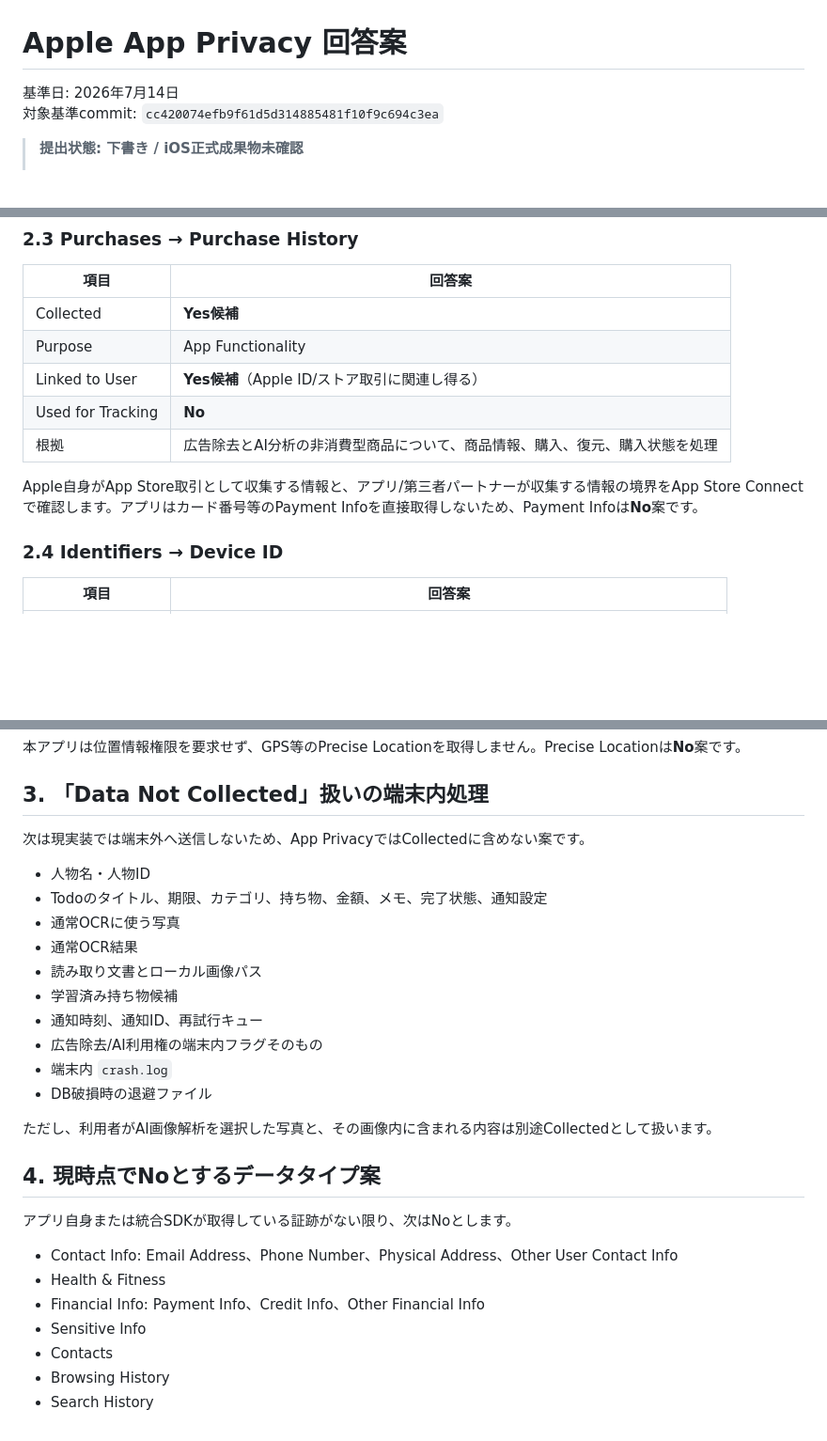
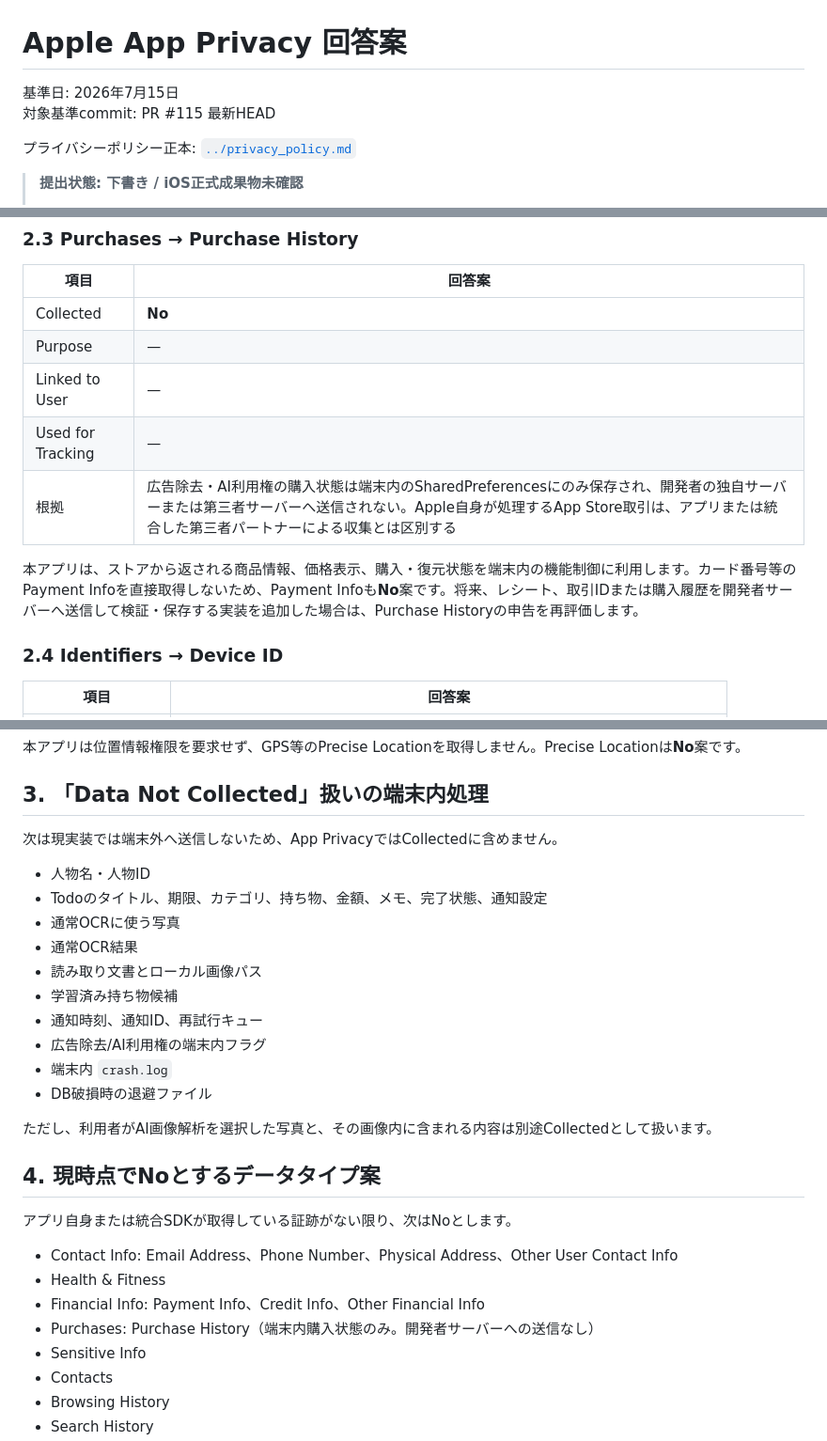
Before and after one commit to neoenox/ashita-motsumono, a Markdown page: docs/store/apple-app-privacy.md, 3 parts joined by grey strips. Shown at 94% size. GitHub-like rendering; blank space fills up the shorter version.

Commit message:
docs: correct Apple purchase history disclosure

```diff
--- a/docs/store/apple-app-privacy.md
+++ b/docs/store/apple-app-privacy.md
@@ -1,7 +1,9 @@
 # Apple App Privacy 回答案
 
-基準日: 2026年7月14日
-対象基準commit: `cc420074efb9f61d5d314885481f10f9c694c3ea`
+基準日: 2026年7月15日
+対象基準commit: PR #115 最新HEAD
+
+プライバシーポリシー正本: [`../privacy_policy.md`](../privacy_policy.md)
 
 > **提出状態: 下書き / iOS正式成果物未確認**
 >
@@ -50,13 +51,13 @@ Appleの定義では、送信データがリアルタイムのリクエスト処
 
 | 項目 | 回答案 |
 |---|---|
-| Collected | **Yes候補** |
-| Purpose | App Functionality |
-| Linked to User | **Yes候補**（Apple ID/ストア取引に関連し得る） |
-| Used for Tracking | **No** |
-| 根拠 | 広告除去とAI分析の非消費型商品について、商品情報、購入、復元、購入状態を処理 |
+| Collected | **No** |
+| Purpose | — |
+| Linked to User | — |
+| Used for Tracking | — |
+| 根拠 | 広告除去・AI利用権の購入状態は端末内のSharedPreferencesにのみ保存され、開発者の独自サーバーまたは第三者サーバーへ送信されない。Apple自身が処理するApp Store取引は、アプリまたは統合した第三者パートナーによる収集とは区別する |
 
-Apple自身がApp Store取引として収集する情報と、アプリ/第三者パートナーが収集する情報の境界をApp Store Connectで確認します。アプリはカード番号等のPayment Infoを直接取得しないため、Payment Infoは**No**案です。
+本アプリは、ストアから返される商品情報、価格表示、購入・復元状態を端末内の機能制御に利用します。カード番号等のPayment Infoを直接取得しないため、Payment Infoも**No**案です。将来、レシート、取引IDまたは購入履歴を開発者サーバーへ送信して検証・保存する実装を追加した場合は、Purchase Historyの申告を再評価します。
 
 ### 2.4 Identifiers → Device ID
 
@@ -125,7 +126,7 @@ ATTを表示しない、IDFAを取得しない、追跡を行わない構成を
 
 ## 3. 「Data Not Collected」扱いの端末内処理
 
-次は現実装では端末外へ送信しないため、App PrivacyではCollectedに含めない案です。
+次は現実装では端末外へ送信しないため、App PrivacyではCollectedに含めません。
 
 - 人物名・人物ID
 - Todoのタイトル、期限、カテゴリ、持ち物、金額、メモ、完了状態、通知設定
@@ -134,7 +135,7 @@ ATTを表示しない、IDFAを取得しない、追跡を行わない構成を
 - 読み取り文書とローカル画像パス
 - 学習済み持ち物候補
 - 通知時刻、通知ID、再試行キュー
-- 広告除去/AI利用権の端末内フラグそのもの
+- 広告除去/AI利用権の端末内フラグ
 - 端末内 `crash.log`
 - DB破損時の退避ファイル
 
@@ -147,6 +148,7 @@ ATTを表示しない、IDFAを取得しない、追跡を行わない構成を
 - Contact Info: Email Address、Phone Number、Physical Address、Other User Contact Info
 - Health & Fitness
 - Financial Info: Payment Info、Credit Info、Other Financial Info
+- Purchases: Purchase History（端末内購入状態のみ。開発者サーバーへの送信なし）
 - Sensitive Info
 - Contacts
 - Browsing History
```
Also changed, not shown: other parts of docs/store/apple-app-privacy.md (+9 -5 lines).
